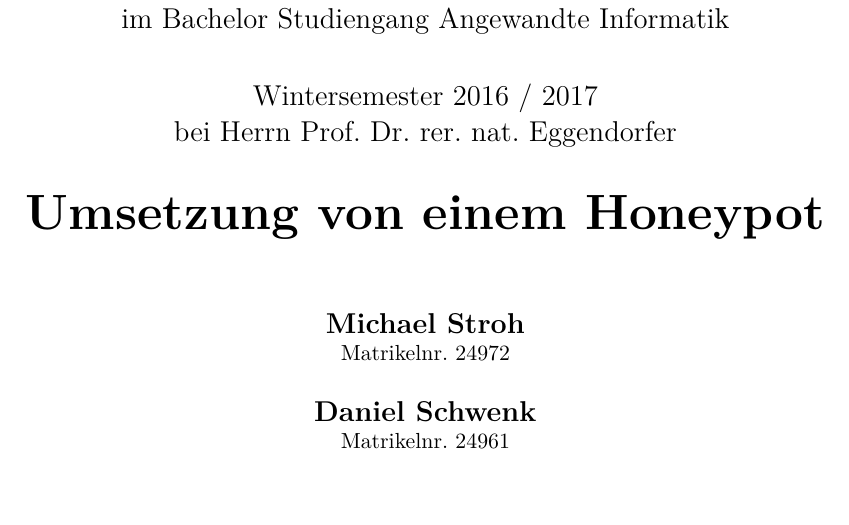
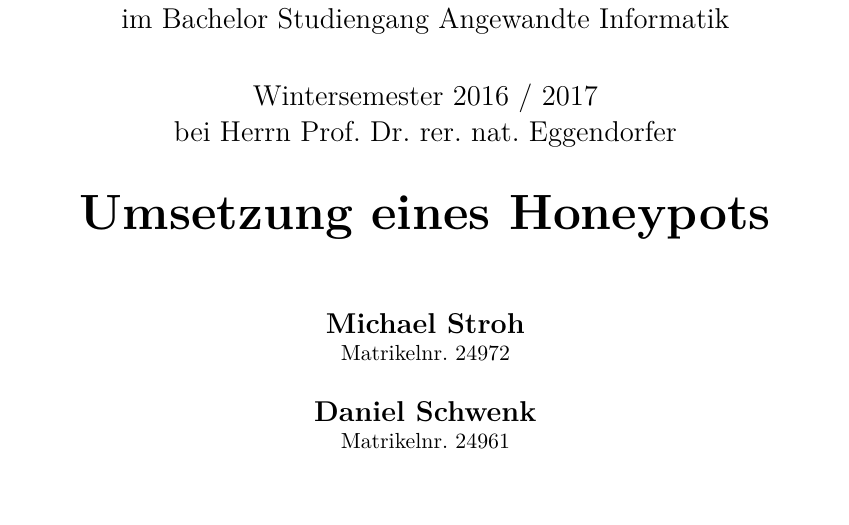
Before and after one commit to dschwenk/Sysadmin, a LaTeX book (Dokumentation/Pflichtenheft/00_Dokumentation.tex, which reads Dokumentation/Pflichtenheft/01_titel.tex): part of page 1 of 12, cut so that both start at the same text. Compiled offline with pdfLaTeX.

Commit message:
Changed title of the paper.

```diff
--- a/Dokumentation/Pflichtenheft/01_titel.tex
+++ b/Dokumentation/Pflichtenheft/01_titel.tex
@@ -40,7 +40,7 @@ im Bachelor Studiengang Angewandte Informatik \\}
 %\huge{\textbf{Umsetzung von einem Honeypot \\
 %auf Basis eines Raspberry Pi}} \\
 \begin{center}
-\huge{\textbf{Umsetzung von einem Honeypot}} \\
+\huge{\textbf{Umsetzung eines Honeypots}} \\
 \end{center}
 
 
```
